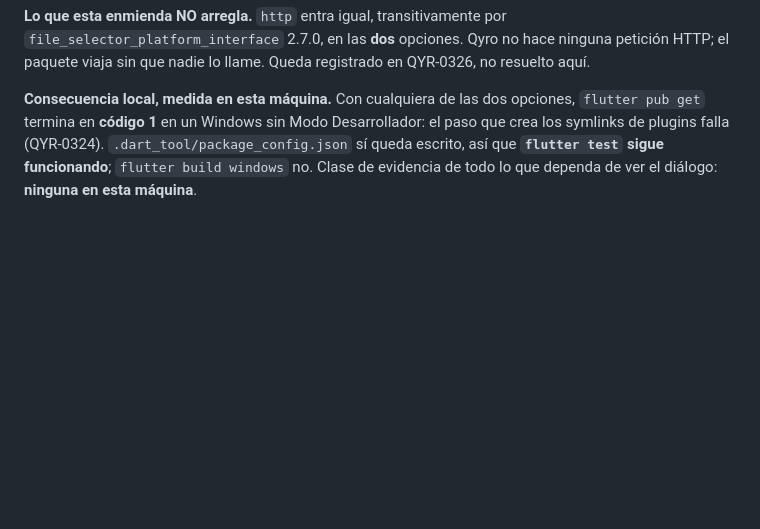
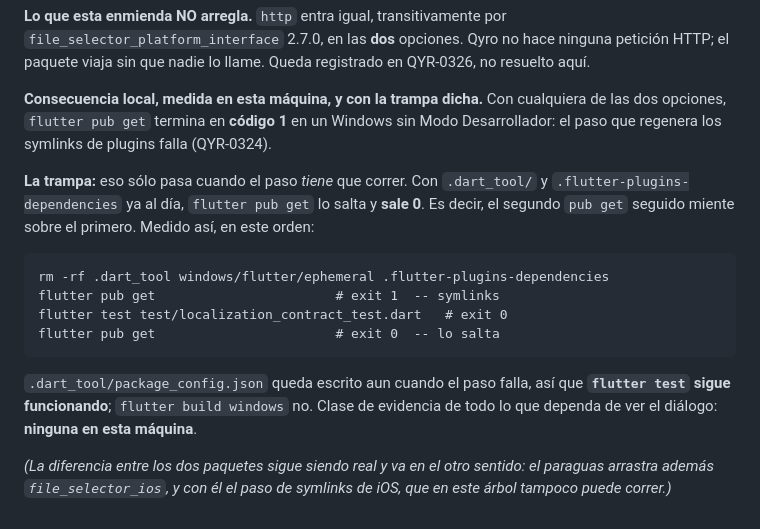
Before and after one commit to M1gu3hb/-Qyro, a Markdown page: docs/adr/ADR-0034-file-selection.md, the part around the change. Rendered like a GitHub page; blank space fills up the shorter version.

Commit message:
docs: el segundo `pub get` seguido miente sobre el primero
La enmienda decia que `flutter pub get` sale 1 en esta maquina. Es cierto, pero
solo cuando el paso de symlinks tiene que correr: con `.dart_tool` al dia
Flutter lo salta y sale 0. Lo descubri corrigiendo la ADR por lo que parecia un
error mio -- una corrida en verde-- y result que la corrida en verde era la que
no probaba nada.

Queda escrito el orden exacto que lo reproduce, porque una comprobacion que da
verde por haberse saltado el paso es exactamente la clase de falso verde que
este repositorio ya produjo dos veces.

````diff
--- a/docs/adr/ADR-0034-file-selection.md
+++ b/docs/adr/ADR-0034-file-selection.md
@@ -160,9 +160,27 @@ persona canceló», y eso es mentir en silencio.
 ninguna petición HTTP; el paquete viaja sin que nadie lo llame. Queda registrado
 en QYR-0326, no resuelto aquí.
 
-**Consecuencia local, medida en esta máquina.** Con cualquiera de las dos
-opciones, `flutter pub get` termina en **código 1** en un Windows sin Modo
-Desarrollador: el paso que crea los symlinks de plugins falla (QYR-0324).
-`.dart_tool/package_config.json` sí queda escrito, así que **`flutter test`
-sigue funcionando**; `flutter build windows` no. Clase de evidencia de todo lo
-que dependa de ver el diálogo: **ninguna en esta máquina**.
+**Consecuencia local, medida en esta máquina, y con la trampa dicha.** Con
+cualquiera de las dos opciones, `flutter pub get` termina en **código 1** en un
+Windows sin Modo Desarrollador: el paso que regenera los symlinks de plugins
+falla (QYR-0324).
+
+**La trampa:** eso sólo pasa cuando el paso *tiene* que correr. Con
+`.dart_tool/` y `.flutter-plugins-dependencies` ya al día, `flutter pub get`
+lo salta y **sale 0**. Es decir, el segundo `pub get` seguido miente sobre el
+primero. Medido así, en este orden:
+
+```
+rm -rf .dart_tool windows/flutter/ephemeral .flutter-plugins-dependencies
+flutter pub get                       # exit 1  -- symlinks
+flutter test test/localization_contract_test.dart   # exit 0
+flutter pub get                       # exit 0  -- lo salta
+```
+
+`.dart_tool/package_config.json` queda escrito aun cuando el paso falla, así que
+**`flutter test` sigue funcionando**; `flutter build windows` no. Clase de
+evidencia de todo lo que dependa de ver el diálogo: **ninguna en esta máquina**.
+
+*(La diferencia entre los dos paquetes sigue siendo real y va en el otro
+sentido: el paraguas arrastra además `file_selector_ios`, y con él el paso de
+symlinks de iOS, que en este árbol tampoco puede correr.)*
````
